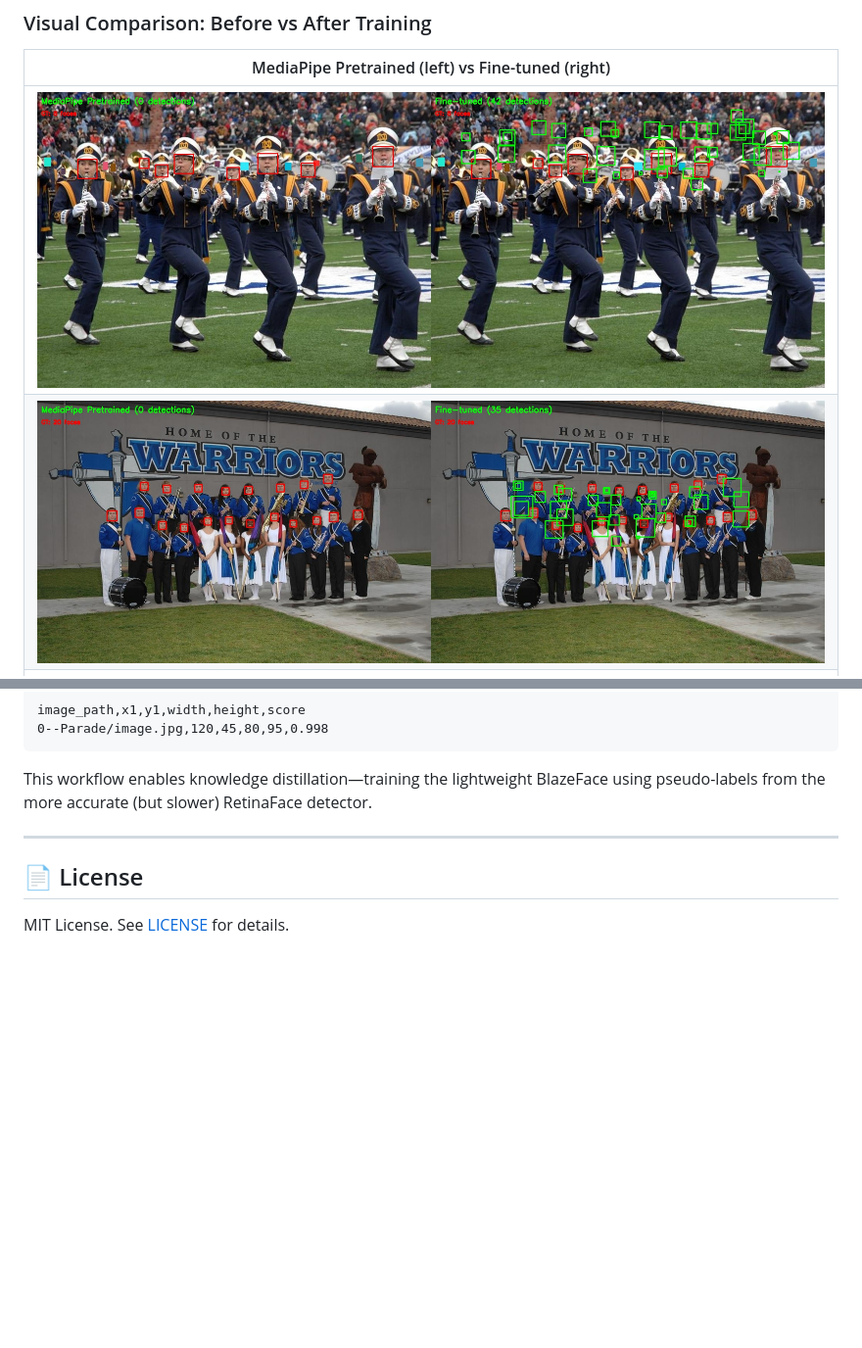
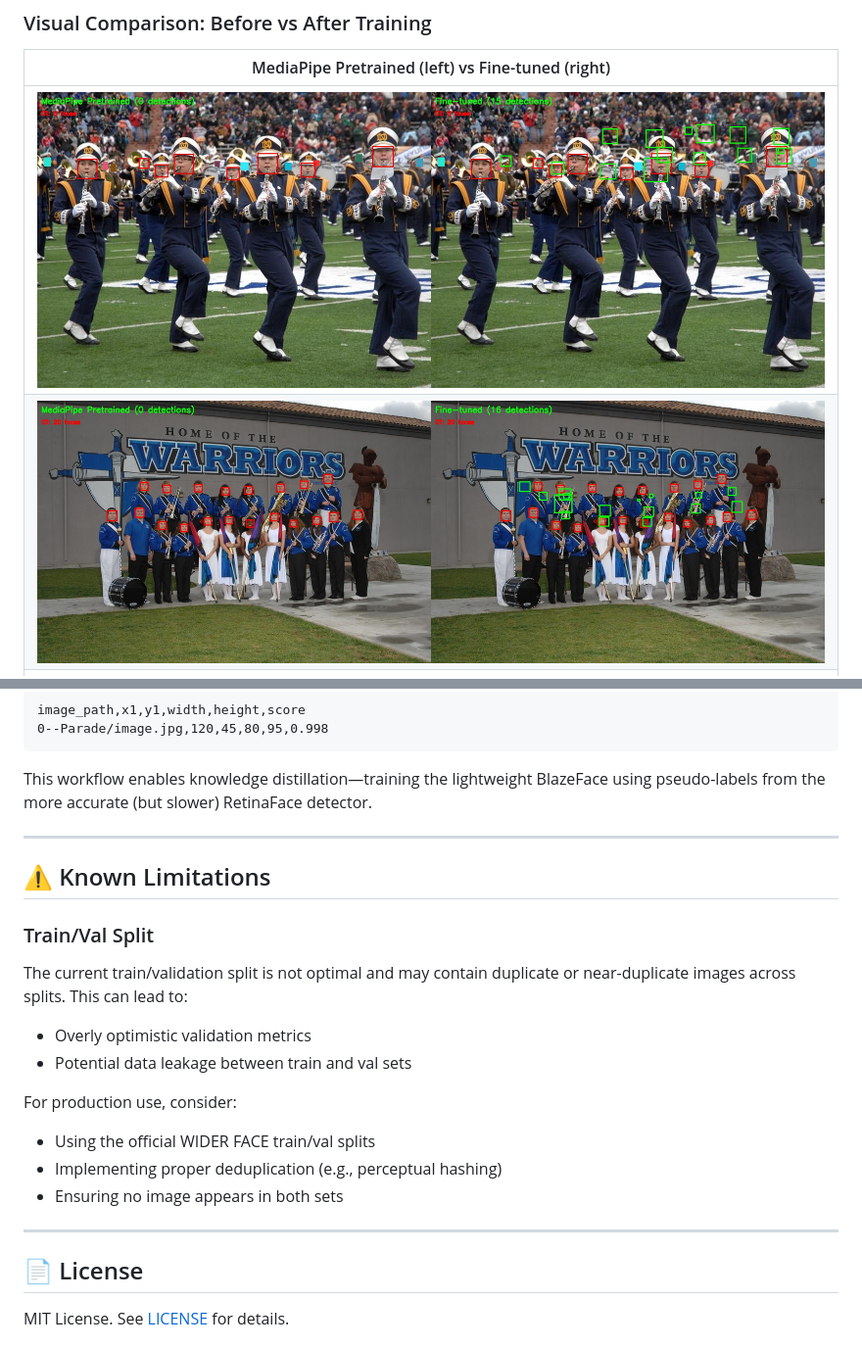
Before and after one commit to shameem4/trainable_blazeface, a Markdown page: README.md, 2 parts joined by grey strips. Shown: that part at 98% size. Drawn GitHub-style; pictures changed too: assets/screenshots/comparison_1.jpg, assets/screenshots/comparison_2.jpg; blank space fills up the shorter version.

Commit message:
Add known limitations section to README and update model threshold in screenshot generation script

```diff
--- a/README.md
+++ b/README.md
@@ -625,6 +625,22 @@ This workflow enables knowledge distillation—training the lightweight BlazeFac
 
 ---
 
+## ⚠️ Known Limitations
+
+### Train/Val Split
+
+The current train/validation split is not optimal and may contain duplicate or near-duplicate images across splits. This can lead to:
+
+- Overly optimistic validation metrics
+- Potential data leakage between train and val sets
+
+For production use, consider:
+- Using the official WIDER FACE train/val splits
+- Implementing proper deduplication (e.g., perceptual hashing)
+- Ensuring no image appears in both sets
+
+---
+
 ## 📄 License
 
 MIT License. See [LICENSE](LICENSE) for details.
```
Also changed, not shown: assets/screenshots/comparison_3.jpg, assets/screenshots/comparison_4.jpg, assets/screenshots/comparison_5.jpg, 2 other files.
